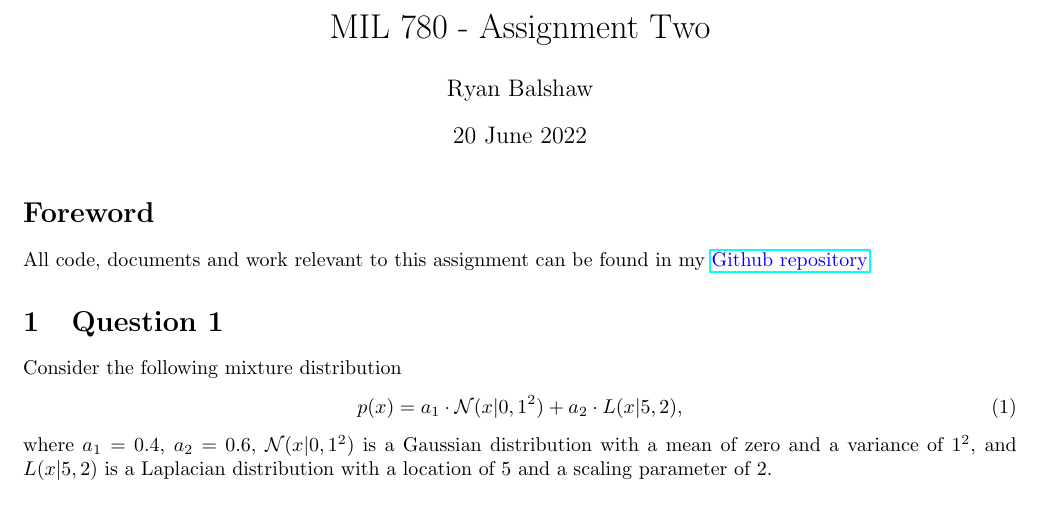
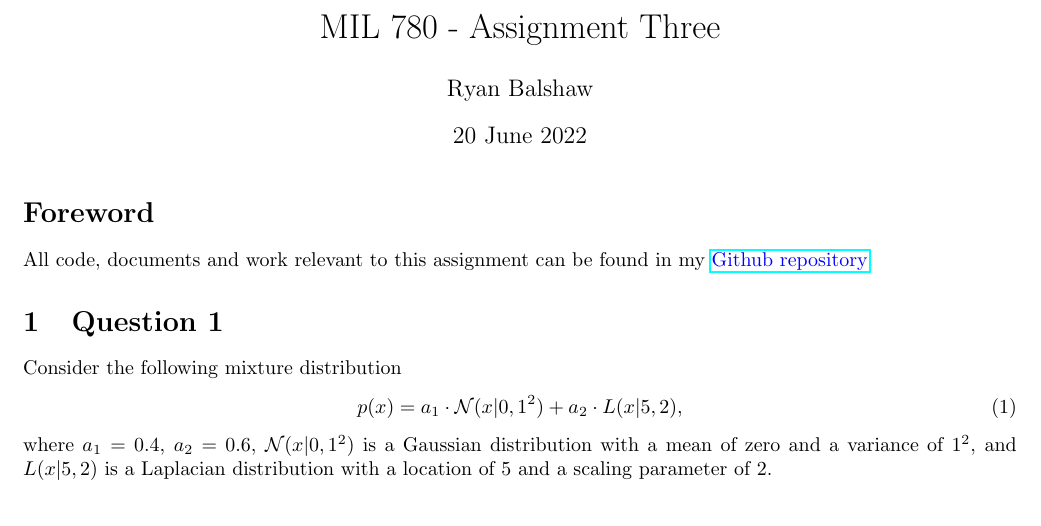
Before and after one commit to RyanBalshaw/MIL_780_assignments, a LaTeX problem sheet (Assignment 3/Write up/main.tex): part of page 1 of 15, cut so that both start at the same text. Compiled offline with pdfLaTeX.

Commit message:
Updated assignment 3 title.

```diff
--- a/Assignment 3/Write up/main.tex
+++ b/Assignment 3/Write up/main.tex
@@ -35,7 +35,7 @@ sorting=none]{biblatex}
 %bibstyle=authoryear,
 \addbibresource{Bibliography.bib}
 
-\title{MIL 780 - Assignment Two}
+\title{MIL 780 - Assignment Three}
 \author{Ryan Balshaw}
 \date{20 June 2022}
 
```
Also changed, not shown: Assignment 3/Write up/main.pdf, 2 other files.
